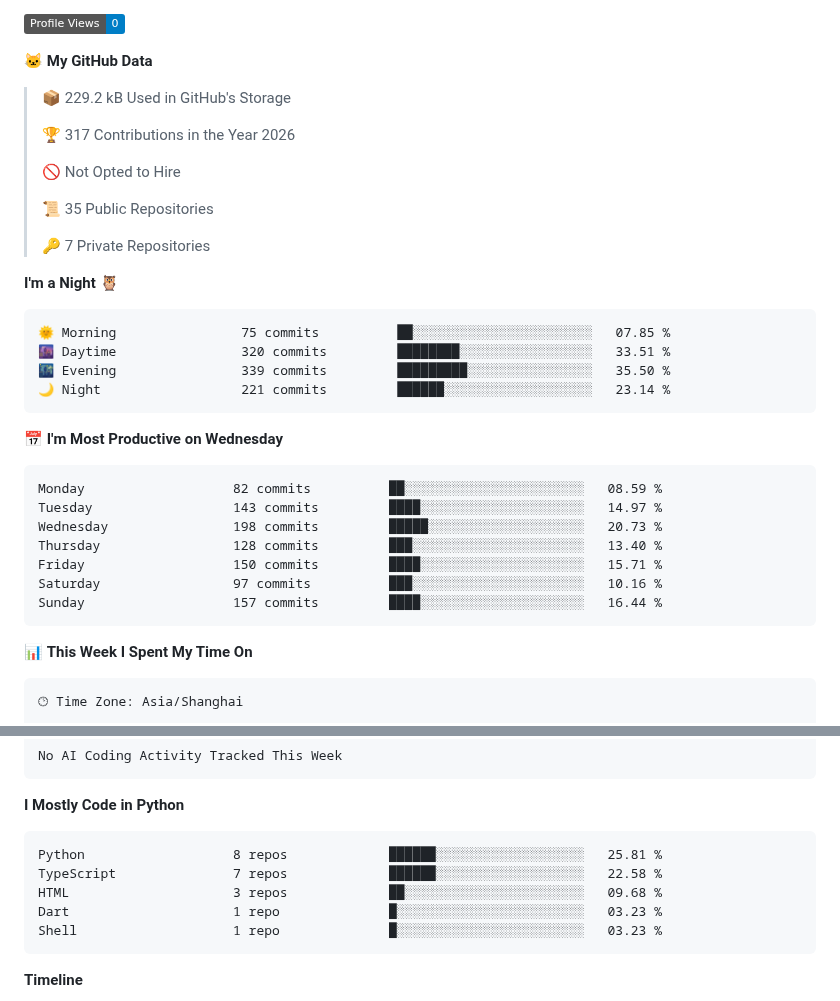
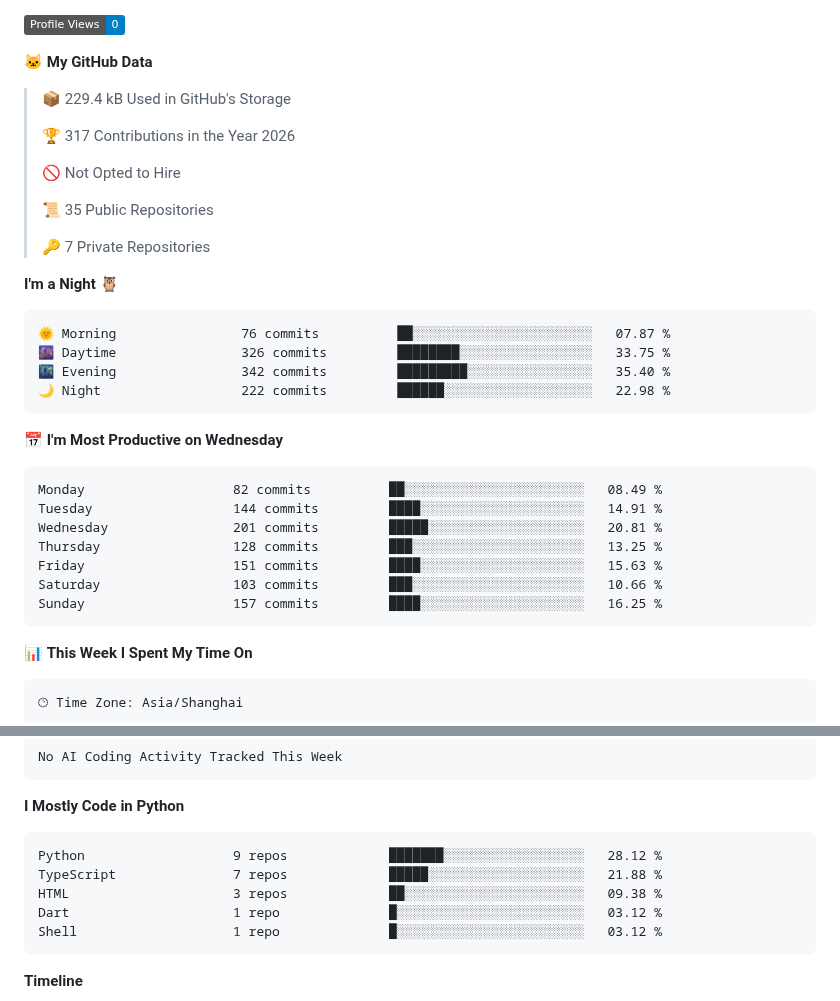
Before and after one commit to njueeRay/njueeRay, a Markdown page: README.md, 2 parts joined by grey strips. Rendered like a GitHub page; folded sections open; badges without logos.

Commit message:
chore: update WakaTime coding stats

````diff
--- a/README.md
+++ b/README.md
@@ -125,7 +125,7 @@
 
 **🐱 My GitHub Data**
 
-> 📦 229.2 kB Used in GitHub's Storage
+> 📦 229.4 kB Used in GitHub's Storage
  >
 > 🏆 317 Contributions in the Year 2026
  >
@@ -138,21 +138,21 @@
 **I'm a Night 🦉**
 
 ```text
-🌞 Morning                75 commits          ██░░░░░░░░░░░░░░░░░░░░░░░   07.85 %
-🌆 Daytime                320 commits         ████████░░░░░░░░░░░░░░░░░   33.51 %
-🌃 Evening                339 commits         █████████░░░░░░░░░░░░░░░░   35.50 %
-🌙 Night                  221 commits         ██████░░░░░░░░░░░░░░░░░░░   23.14 %
+🌞 Morning                76 commits          ██░░░░░░░░░░░░░░░░░░░░░░░   07.87 %
+🌆 Daytime                326 commits         ████████░░░░░░░░░░░░░░░░░   33.75 %
+🌃 Evening                342 commits         █████████░░░░░░░░░░░░░░░░   35.40 %
+🌙 Night                  222 commits         ██████░░░░░░░░░░░░░░░░░░░   22.98 %
 ```
 📅 **I'm Most Productive on Wednesday**
 
 ```text
-Monday                   82 commits          ██░░░░░░░░░░░░░░░░░░░░░░░   08.59 %
-Tuesday                  143 commits         ████░░░░░░░░░░░░░░░░░░░░░   14.97 %
-Wednesday                198 commits         █████░░░░░░░░░░░░░░░░░░░░   20.73 %
-Thursday                 128 commits         ███░░░░░░░░░░░░░░░░░░░░░░   13.40 %
-Friday                   150 commits         ████░░░░░░░░░░░░░░░░░░░░░   15.71 %
-Saturday                 97 commits          ███░░░░░░░░░░░░░░░░░░░░░░   10.16 %
-Sunday                   157 commits         ████░░░░░░░░░░░░░░░░░░░░░   16.44 %
+Monday                   82 commits          ██░░░░░░░░░░░░░░░░░░░░░░░   08.49 %
+Tuesday                  144 commits         ████░░░░░░░░░░░░░░░░░░░░░   14.91 %
+Wednesday                201 commits         █████░░░░░░░░░░░░░░░░░░░░   20.81 %
+Thursday                 128 commits         ███░░░░░░░░░░░░░░░░░░░░░░   13.25 %
+Friday                   151 commits         ████░░░░░░░░░░░░░░░░░░░░░   15.63 %
+Saturday                 103 commits         ███░░░░░░░░░░░░░░░░░░░░░░   10.66 %
+Sunday                   157 commits         ████░░░░░░░░░░░░░░░░░░░░░   16.25 %
 ```
 
 
@@ -183,11 +183,11 @@ No AI Coding Activity Tracked This Week
 **I Mostly Code in Python**
 
 ```text
-Python                   8 repos             ██████░░░░░░░░░░░░░░░░░░░   25.81 %
-TypeScript               7 repos             ██████░░░░░░░░░░░░░░░░░░░   22.58 %
-HTML                     3 repos             ██░░░░░░░░░░░░░░░░░░░░░░░   09.68 %
-Dart                     1 repo              █░░░░░░░░░░░░░░░░░░░░░░░░   03.23 %
-Shell                    1 repo              █░░░░░░░░░░░░░░░░░░░░░░░░   03.23 %
+Python                   9 repos             ███████░░░░░░░░░░░░░░░░░░   28.12 %
+TypeScript               7 repos             █████░░░░░░░░░░░░░░░░░░░░   21.88 %
+HTML                     3 repos             ██░░░░░░░░░░░░░░░░░░░░░░░   09.38 %
+Dart                     1 repo              █░░░░░░░░░░░░░░░░░░░░░░░░   03.12 %
+Shell                    1 repo              █░░░░░░░░░░░░░░░░░░░░░░░░   03.12 %
 ```
 
 
````
Also changed, not shown: other parts of README.md (+1 -1 lines), assets/bar_graph.png.
